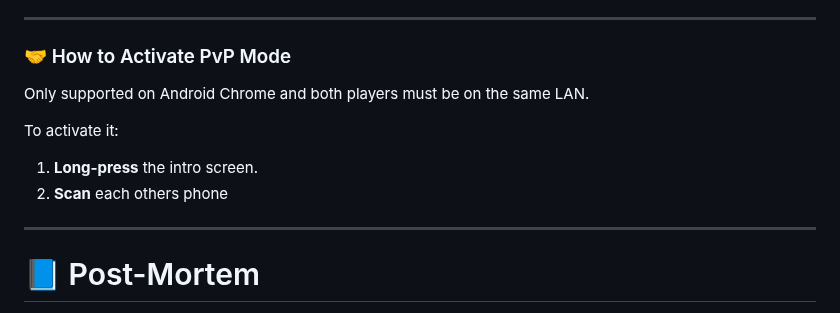
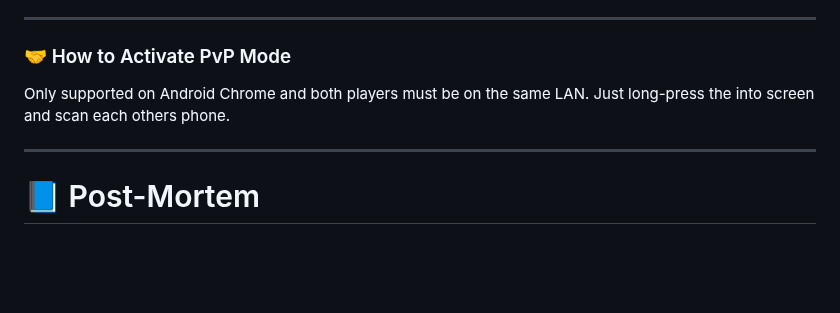
Before and after one commit to bacionejs/byte-armada, a Markdown page: README.md, the part around the change. GitHub-like rendering; blank space fills up the shorter version.

```diff
--- a/README.md
+++ b/README.md
@@ -36,12 +36,7 @@ You **don’t click the tick marks**—they just show where the zones are.
 
 <h3 id="pvp">🤝 How to Activate PvP Mode</h3>
 
-Only supported on Android Chrome and both players must be on the same LAN.
-
-To activate it:
-
-1. **Long-press** the intro screen.
-2. **Scan** each others phone
+Only supported on Android Chrome and both players must be on the same LAN. Just long-press the into screen and scan each others phone.
 
 ---
 
```
